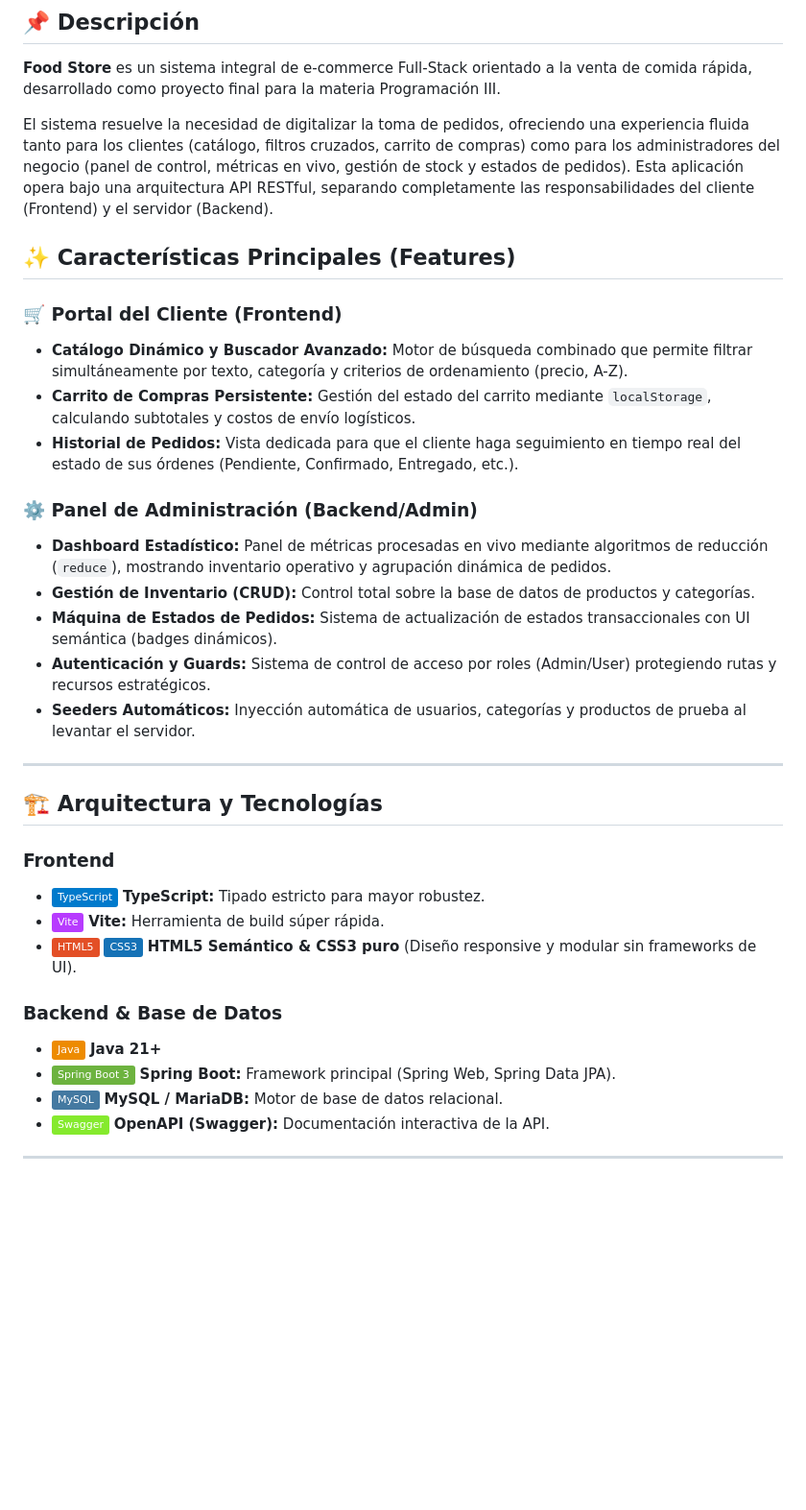
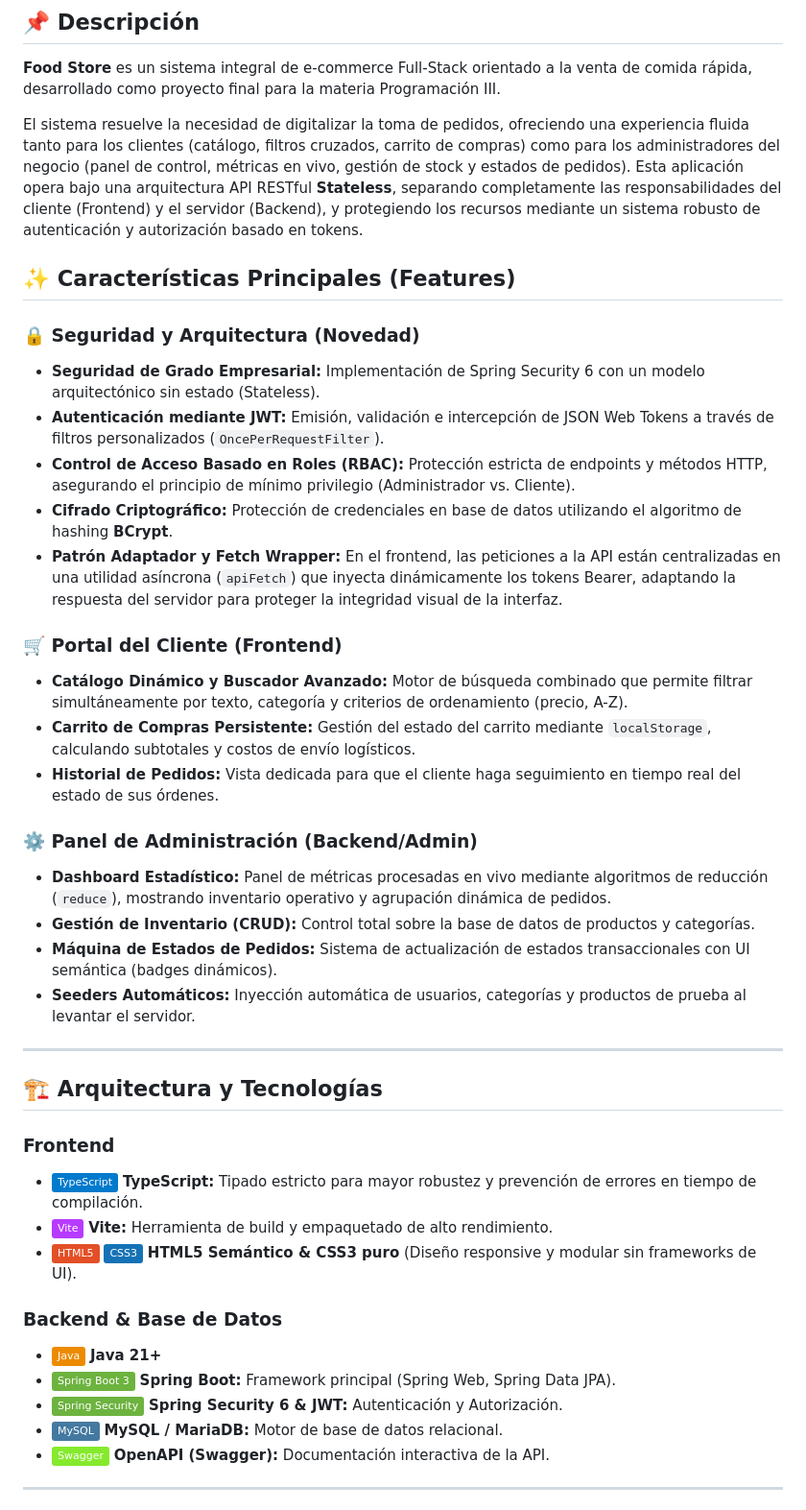
Before and after one commit to Tonga26/Food-Store_TPI_Programacion-3, a Markdown page: README.md, the part around one of its changes. Shown at 96% size. Drawn GitHub-style; badges without logos; blank space fills up the shorter version.

```diff
--- a/README.md
+++ b/README.md
@@ -10,20 +11,26 @@
 
 **Food Store** es un sistema integral de e-commerce Full-Stack orientado a la venta de comida rápida, desarrollado como proyecto final para la materia Programación III.
 
-El sistema resuelve la necesidad de digitalizar la toma de pedidos, ofreciendo una experiencia fluida tanto para los clientes (catálogo, filtros cruzados, carrito de compras) como para los administradores del negocio (panel de control, métricas en vivo, gestión de stock y estados de pedidos). Esta aplicación opera bajo una arquitectura API RESTful, separando completamente las responsabilidades del cliente (Frontend) y el servidor (Backend).
+El sistema resuelve la necesidad de digitalizar la toma de pedidos, ofreciendo una experiencia fluida tanto para los clientes (catálogo, filtros cruzados, carrito de compras) como para los administradores del negocio (panel de control, métricas en vivo, gestión de stock y estados de pedidos). Esta aplicación opera bajo una arquitectura API RESTful **Stateless**, separando completamente las responsabilidades del cliente (Frontend) y el servidor (Backend), y protegiendo los recursos mediante un sistema robusto de autenticación y autorización basado en tokens.
 
 ## ✨ Características Principales (Features)
+
+### 🔒 Seguridad y Arquitectura (Novedad)
+* **Seguridad de Grado Empresarial:** Implementación de Spring Security 6 con un modelo arquitectónico sin estado (Stateless).
+* **Autenticación mediante JWT:** Emisión, validación e intercepción de JSON Web Tokens a través de filtros personalizados (`OncePerRequestFilter`).
+* **Control de Acceso Basado en Roles (RBAC):** Protección estricta de endpoints y métodos HTTP, asegurando el principio de mínimo privilegio (Administrador vs. Cliente).
+* **Cifrado Criptográfico:** Protección de credenciales en base de datos utilizando el algoritmo de hashing **BCrypt**.
+* **Patrón Adaptador y Fetch Wrapper:** En el frontend, las peticiones a la API están centralizadas en una utilidad asíncrona (`apiFetch`) que inyecta dinámicamente los tokens Bearer, adaptando la respuesta del servidor para proteger la integridad visual de la interfaz.
 
 ### 🛒 Portal del Cliente (Frontend)
 * **Catálogo Dinámico y Buscador Avanzado:** Motor de búsqueda combinado que permite filtrar simultáneamente por texto, categoría y criterios de ordenamiento (precio, A-Z).
 * **Carrito de Compras Persistente:** Gestión del estado del carrito mediante `localStorage`, calculando subtotales y costos de envío logísticos.
-* **Historial de Pedidos:** Vista dedicada para que el cliente haga seguimiento en tiempo real del estado de sus órdenes (Pendiente, Confirmado, Entregado, etc.).
+* **Historial de Pedidos:** Vista dedicada para que el cliente haga seguimiento en tiempo real del estado de sus órdenes.
 
 ### ⚙️ Panel de Administración (Backend/Admin)
 * **Dashboard Estadístico:** Panel de métricas procesadas en vivo mediante algoritmos de reducción (`reduce`), mostrando inventario operativo y agrupación dinámica de pedidos.
 * **Gestión de Inventario (CRUD):** Control total sobre la base de datos de productos y categorías.
 * **Máquina de Estados de Pedidos:** Sistema de actualización de estados transaccionales con UI semántica (badges dinámicos).
-* **Autenticación y Guards:** Sistema de control de acceso por roles (Admin/User) protegiendo rutas y recursos estratégicos.
 * **Seeders Automáticos:** Inyección automática de usuarios, categorías y productos de prueba al levantar el servidor.
 
 ---
@@ -31,13 +38,14 @@ El sistema resuelve la necesidad de digitalizar la toma de pedidos, ofreciendo u
 ## 🏗️ Arquitectura y Tecnologías
 
 ### Frontend
-* ![TypeScript](https://img.shields.io/badge/TypeScript-007ACC?style=flat&logo=typescript&logoColor=white) **TypeScript:** Tipado estricto para mayor robustez.
-* ![Vite](https://img.shields.io/badge/Vite-B73BFE?style=flat&logo=vite&logoColor=FFD62E) **Vite:** Herramienta de build súper rápida.
+* ![TypeScript](https://img.shields.io/badge/TypeScript-007ACC?style=flat&logo=typescript&logoColor=white) **TypeScript:** Tipado estricto para mayor robustez y prevención de errores en tiempo de compilación.
+* ![Vite](https://img.shields.io/badge/Vite-B73BFE?style=flat&logo=vite&logoColor=FFD62E) **Vite:** Herramienta de build y empaquetado de alto rendimiento.
 * ![HTML5](https://img.shields.io/badge/HTML5-E34F26?style=flat&logo=html5&logoColor=white) ![CSS3](https://img.shields.io/badge/CSS3-1572B6?style=flat&logo=css3&logoColor=white) **HTML5 Semántico & CSS3 puro** (Diseño responsive y modular sin frameworks de UI).
 
 ### Backend & Base de Datos
 * ![Java](https://img.shields.io/badge/Java-ED8B00?style=flat&logo=openjdk&logoColor=white) **Java 21+**
 * ![Spring Boot](https://img.shields.io/badge/Spring_Boot_3-6DB33F?style=flat&logo=spring-boot&logoColor=white) **Spring Boot:** Framework principal (Spring Web, Spring Data JPA).
+* ![Spring Security](https://img.shields.io/badge/Spring_Security-6DB33F?style=flat&logo=springsecurity&logoColor=white) **Spring Security 6 & JWT:** Autenticación y Autorización.
 * ![MySQL](https://img.shields.io/badge/MySQL-4479A1?style=flat&logo=mysql&logoColor=white) **MySQL / MariaDB:** Motor de base de datos relacional.
 * ![Swagger](https://img.shields.io/badge/Swagger-85EA2D?style=flat&logo=swagger&logoColor=black) **OpenAPI (Swagger):** Documentación interactiva de la API.
 
```
Also changed, not shown: other parts of README.md (+74 -60 lines).
